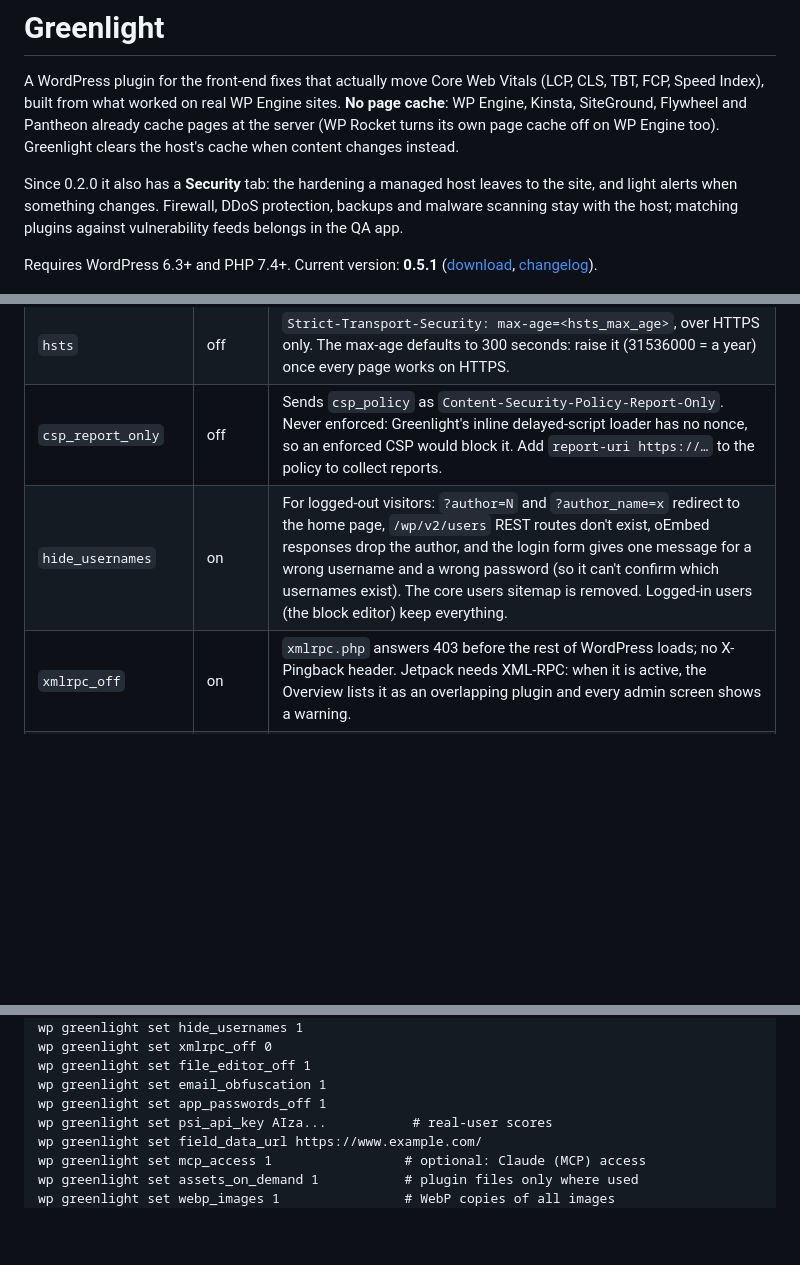
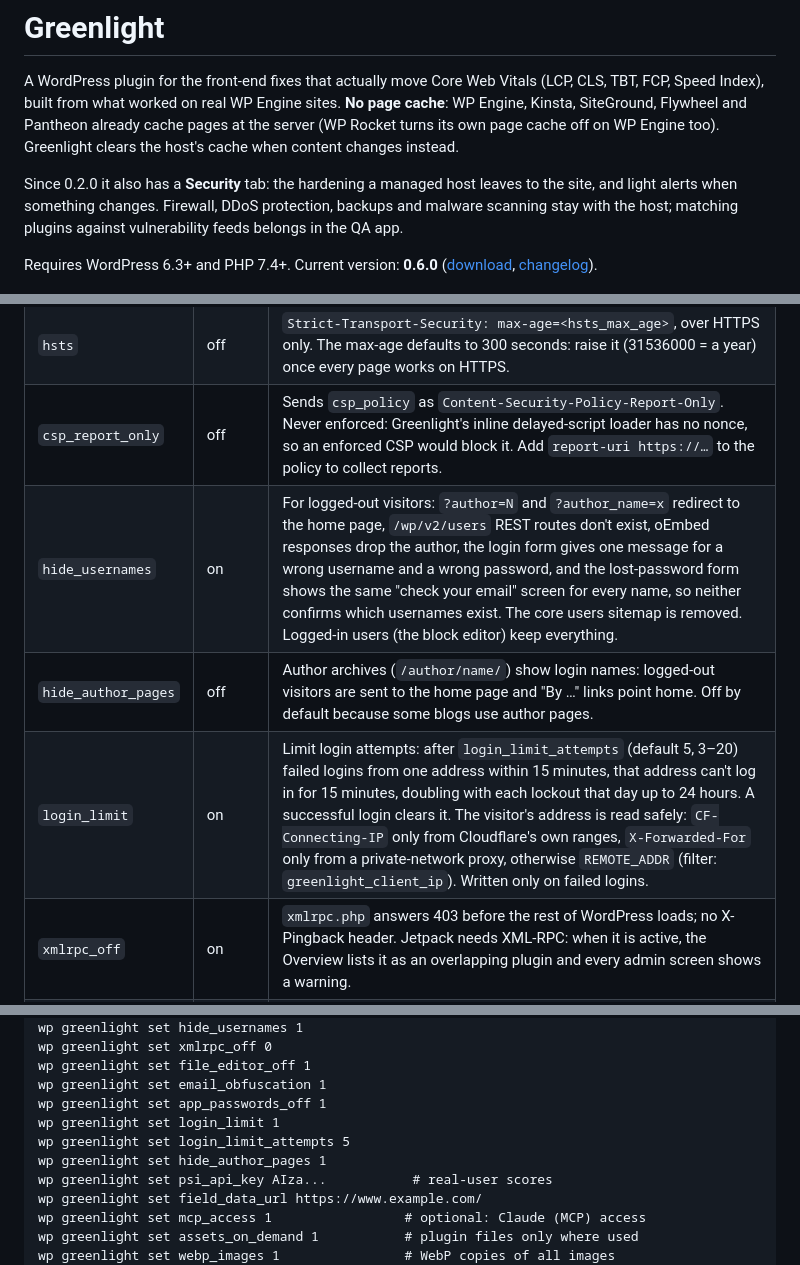
Before and after one commit to yoborj/greenlight, a Markdown page: README.md, 3 parts joined by grey strips. GitHub-like rendering; blank space fills up the shorter version.

```diff
--- a/README.md
+++ b/README.md
@@ -9,8 +9,8 @@ Since 0.2.0 it also has a **Security** tab: the hardening a managed host leaves
 alerts when something changes. Firewall, DDoS protection, backups and malware scanning stay with the
 host; matching plugins against vulnerability feeds belongs in the QA app.
 
-Requires WordPress 6.3+ and PHP 7.4+. Current version: **0.5.1**
-([download](https://github.com/yoborj/greenlight/releases/tag/v0.5.1), [changelog](CHANGELOG.md)).
+Requires WordPress 6.3+ and PHP 7.4+. Current version: **0.6.0**
+([download](https://github.com/yoborj/greenlight/releases/tag/v0.6.0), [changelog](CHANGELOG.md)).
 
 ![Greenlight's Overview: optimizations switched on, real visitors' Core Web Vitals for mobile and desktop with trend lines (sample data), compare a page, clear caches, settings preset](docs/greenlight-overview.png)
 
@@ -64,7 +64,9 @@ One switch per feature. The names are the setting keys for `wp greenlight set` a
 | `headers` | on | On front-end HTML pages: `X-Content-Type-Options: nosniff`, `Referrer-Policy: strict-origin-when-cross-origin`, `X-Frame-Options: SAMEORIGIN`, `Permissions-Policy: camera=(), microphone=(), geolocation=()`. A header the host, theme or another plugin already sends is left as it is. |
 | `hsts` | off | `Strict-Transport-Security: max-age=<hsts_max_age>`, over HTTPS only. The max-age defaults to 300 seconds: raise it (31536000 = a year) once every page works on HTTPS. |
 | `csp_report_only` | off | Sends `csp_policy` as `Content-Security-Policy-Report-Only`. Never enforced: Greenlight's inline delayed-script loader has no nonce, so an enforced CSP would block it. Add `report-uri https://…` to the policy to collect reports. |
-| `hide_usernames` | on | For logged-out visitors: `?author=N` and `?author_name=x` redirect to the home page, `/wp/v2/users` REST routes don't exist, oEmbed responses drop the author, and the login form gives one message for a wrong username and a wrong password (so it can't confirm which usernames exist). The core users sitemap is removed. Logged-in users (the block editor) keep everything. |
+| `hide_usernames` | on | For logged-out visitors: `?author=N` and `?author_name=x` redirect to the home page, `/wp/v2/users` REST routes don't exist, oEmbed responses drop the author, the login form gives one message for a wrong username and a wrong password, and the lost-password form shows the same "check your email" screen for every name, so neither confirms which usernames exist. The core users sitemap is removed. Logged-in users (the block editor) keep everything. |
+| `hide_author_pages` | off | Author archives (`/author/name/`) show login names: logged-out visitors are sent to the home page and "By …" links point home. Off by default because some blogs use author pages. |
+| `login_limit` | on | Limit login attempts: after `login_limit_attempts` (default 5, 3–20) failed logins from one address within 15 minutes, that address can't log in for 15 minutes, doubling with each lockout that day up to 24 hours. A successful login clears it. The visitor's address is read safely: `CF-Connecting-IP` only from Cloudflare's own ranges, `X-Forwarded-For` only from a private-network proxy, otherwise `REMOTE_ADDR` (filter: `greenlight_client_ip`). Written only on failed logins. |
 | `xmlrpc_off` | on | `xmlrpc.php` answers 403 before the rest of WordPress loads; no X-Pingback header. Jetpack needs XML-RPC: when it is active, the Overview lists it as an overlapping plugin and every admin screen shows a warning. |
 | `file_editor_off` | on | Defines `DISALLOW_FILE_EDIT`, unless wp-config.php already defines it either way. |
 | `email_obfuscation` | on | Email addresses in the page text and in `href="mailto:…"` are encoded with WordPress's `antispambot()` inside Greenlight's HTML pass. Script and style contents, comments and every other attribute are untouched. Visitors see no difference. |
@@ -215,6 +217,9 @@ wp greenlight set xmlrpc_off 0
 wp greenlight set file_editor_off 1
 wp greenlight set email_obfuscation 1
 wp greenlight set app_passwords_off 1
+wp greenlight set login_limit 1
+wp greenlight set login_limit_attempts 5
+wp greenlight set hide_author_pages 1
 wp greenlight set psi_api_key AIza...           # real-user scores
 wp greenlight set field_data_url https://www.example.com/
 wp greenlight set mcp_access 1                 # optional: Claude (MCP) access
```
Also changed, not shown: other parts of README.md (+3 -3 lines), CHANGELOG.md (+11 -1 lines), docs/greenlight-hosting.png, docs/greenlight-overview.png, docs/greenlight-plugin-files.png, docs/greenlight-scripts.png, docs/greenlight-security-settings.png, docs/greenlight-security.png, 5 other files.
